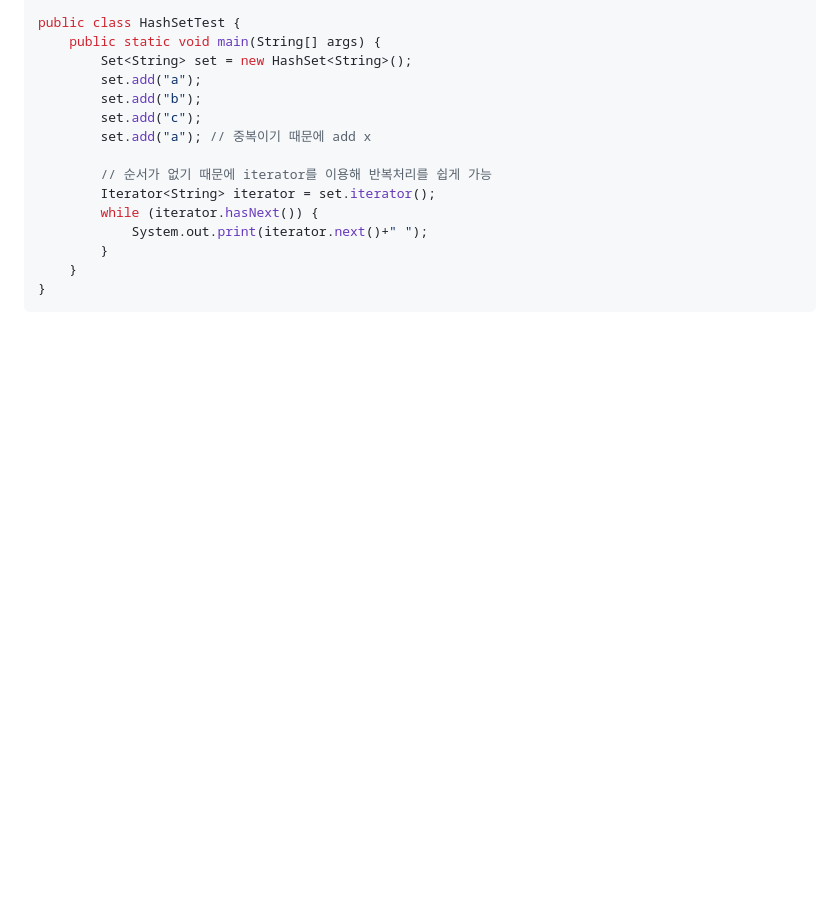
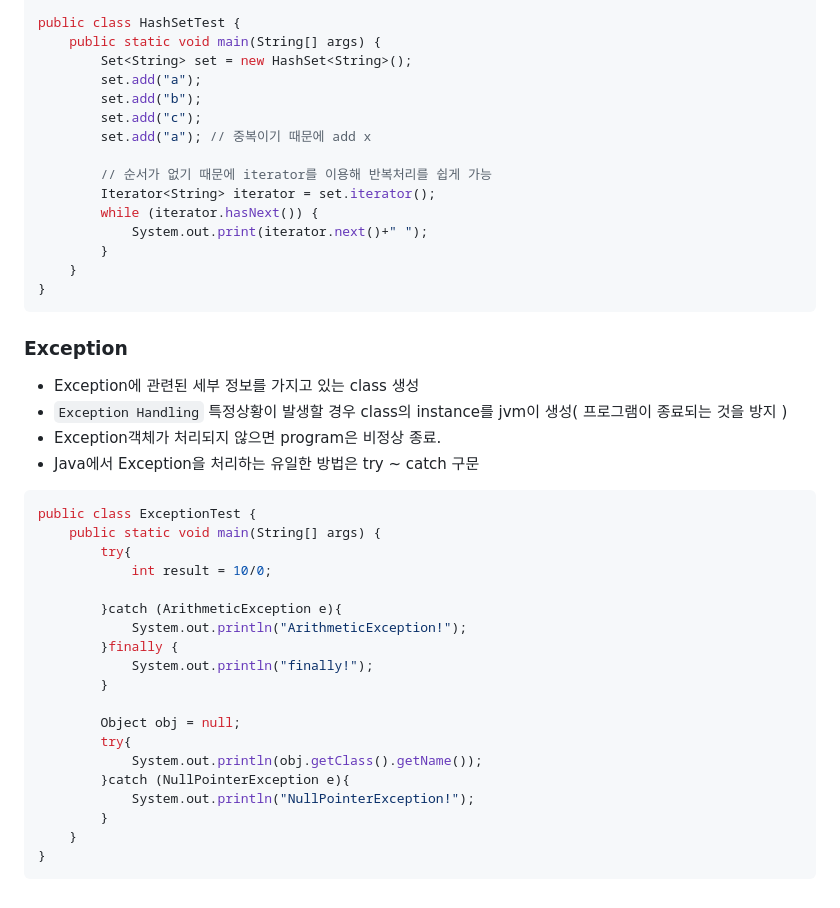
Before and after one commit to JongwooDaou/Daou-FITs-3-JongWooLee, a Markdown page: 2025-02-07-TIL(Java).md, the part around the change. Rendered like a GitHub page; blank space fills up the shorter version.

````diff
--- a/2025-02-07-TIL(Java).md
+++ b/2025-02-07-TIL(Java).md
@@ -119,3 +119,30 @@ public class HashSetTest {
     }
 }
 ```
+
+### Exception
+- Exception에 관련된 세부 정보를 가지고 있는 class 생성
+- `Exception Handling` 특정상황이 발생할 경우 class의 instance를 jvm이 생성( 프로그램이 종료되는 것을 방지 )
+- Exception객체가 처리되지 않으면 program은 비정상 종료.
+- Java에서 Exception을 처리하는 유일한 방법은 try ~ catch 구문
+```java
+public class ExceptionTest {
+    public static void main(String[] args) {
+        try{
+            int result = 10/0;
+
+        }catch (ArithmeticException e){
+            System.out.println("ArithmeticException!");
+        }finally {
+            System.out.println("finally!");
+        }
+
+        Object obj = null;
+        try{
+            System.out.println(obj.getClass().getName());
+        }catch (NullPointerException e){
+            System.out.println("NullPointerException!");
+        }
+    }
+}
+```
````
